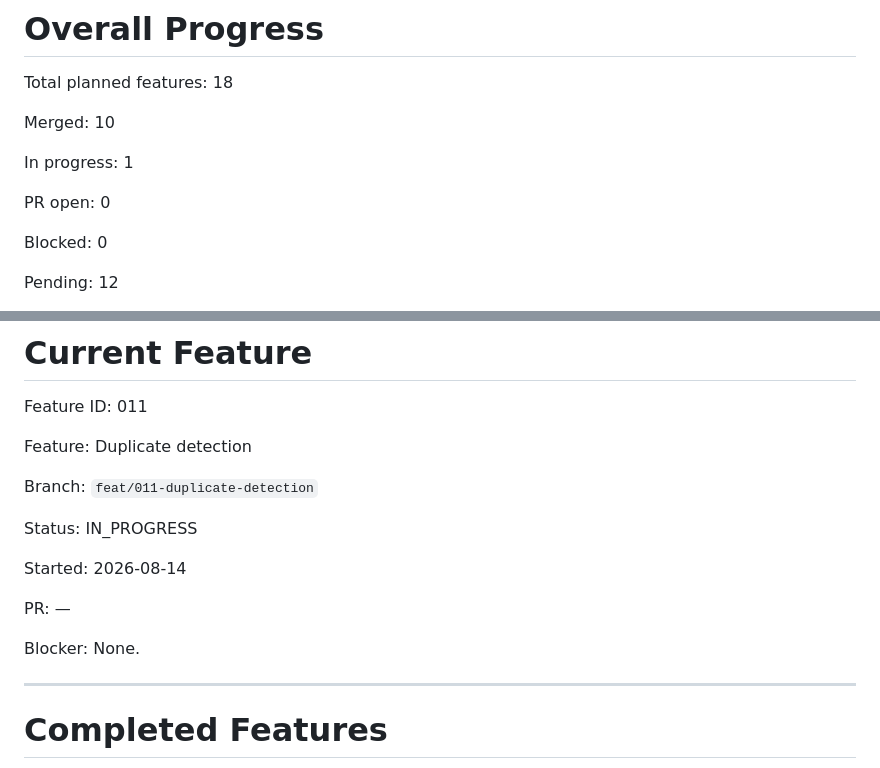
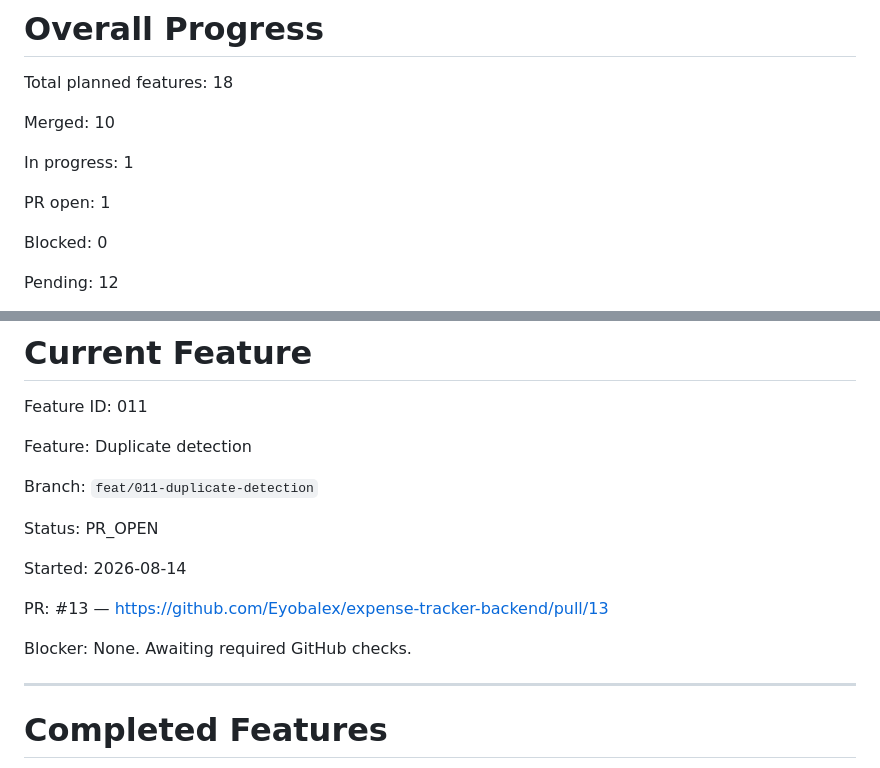
Before and after one commit to Eyobalex/expense-tracker-backend, a Markdown page: IMPLEMENTATION_PROGRESS.md, 2 parts joined by grey strips. GitHub-like rendering.

Commit message:
docs(progress): record duplicate detection PR

```diff
--- a/IMPLEMENTATION_PROGRESS.md
+++ b/IMPLEMENTATION_PROGRESS.md
@@ -100,7 +100,7 @@ Merged: 10
 
 In progress: 1
 
-PR open: 0
+PR open: 1
 
 Blocked: 0
 
@@ -163,13 +163,13 @@ Feature: Duplicate detection
 
 Branch: `feat/011-duplicate-detection`
 
-Status: IN_PROGRESS
+Status: PR_OPEN
 
 Started: 2026-08-14
 
-PR: —
+PR: #13 — https://github.com/Eyobalex/expense-tracker-backend/pull/13
 
-Blocker: None.
+Blocker: None. Awaiting required GitHub checks.
 
 ---
 
```
Also changed, not shown: other parts of IMPLEMENTATION_PROGRESS.md (+1 -1 lines).
